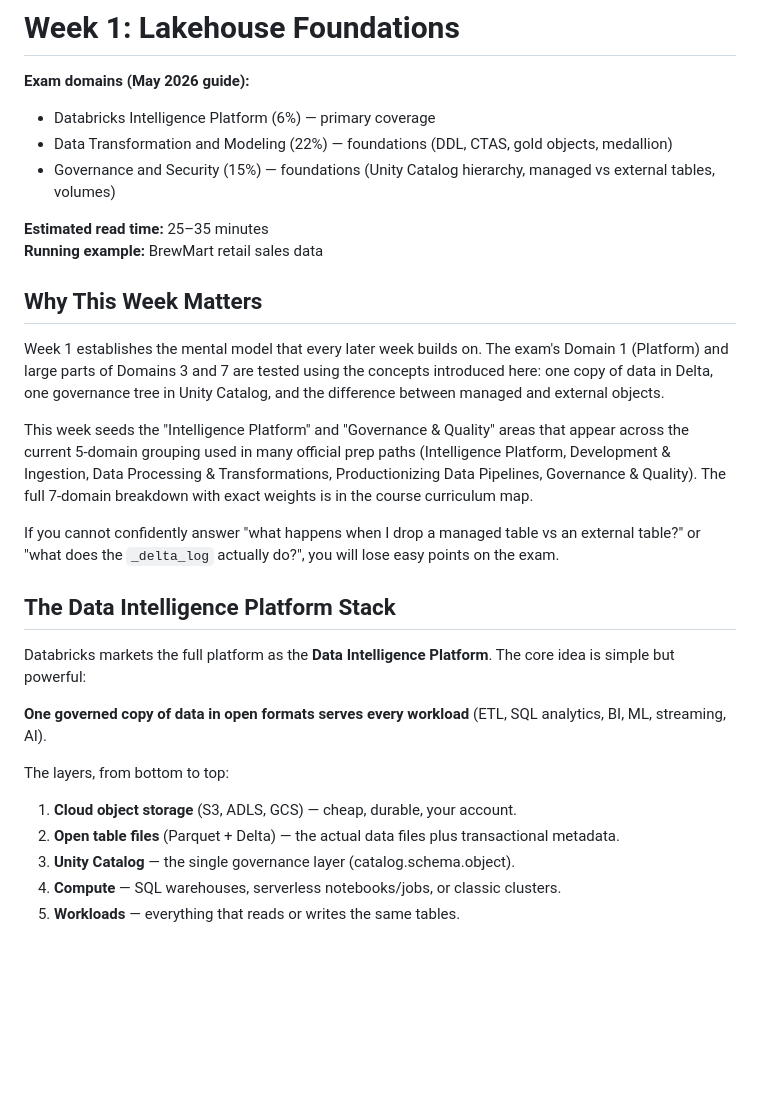
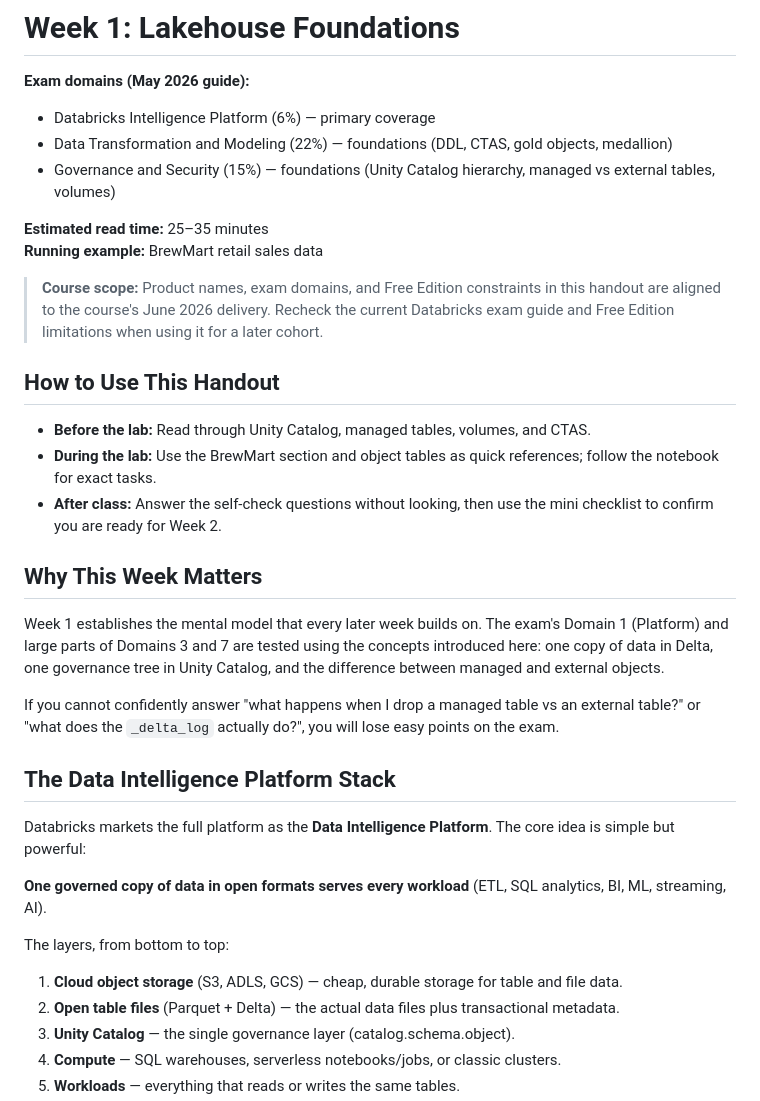
Before and after one commit to tatwan/Databricks_DE_Associate, a Markdown page: readings/Week1_Lakehouse_Foundations.md, the part around one of its changes. GitHub-like rendering; blank space fills up the shorter version.

```diff
--- a/readings/Week1_Lakehouse_Foundations.md
+++ b/readings/Week1_Lakehouse_Foundations.md
@@ -8,11 +8,17 @@
 **Estimated read time:** 25–35 minutes
 **Running example:** BrewMart retail sales data
 
+> **Course scope:** Product names, exam domains, and Free Edition constraints in this handout are aligned to the course's June 2026 delivery. Recheck the current Databricks exam guide and Free Edition limitations when using it for a later cohort.
+
+## How to Use This Handout
+
+- **Before the lab:** Read through Unity Catalog, managed tables, volumes, and CTAS.
+- **During the lab:** Use the BrewMart section and object tables as quick references; follow the notebook for exact tasks.
+- **After class:** Answer the self-check questions without looking, then use the mini checklist to confirm you are ready for Week 2.
+
 ## Why This Week Matters
 
 Week 1 establishes the mental model that every later week builds on. The exam's Domain 1 (Platform) and large parts of Domains 3 and 7 are tested using the concepts introduced here: one copy of data in Delta, one governance tree in Unity Catalog, and the difference between managed and external objects.
-
-This week seeds the "Intelligence Platform" and "Governance & Quality" areas that appear across the current 5-domain grouping used in many official prep paths (Intelligence Platform, Development & Ingestion, Data Processing & Transformations, Productionizing Data Pipelines, Governance & Quality). The full 7-domain breakdown with exact weights is in the course curriculum map.
 
 If you cannot confidently answer "what happens when I drop a managed table vs an external table?" or "what does the `_delta_log` actually do?", you will lose easy points on the exam.
 
@@ -24,7 +30,7 @@ Databricks markets the full platform as the **Data Intelligence Platform**. The
 
 The layers, from bottom to top:
 
-1. **Cloud object storage** (S3, ADLS, GCS) — cheap, durable, your account.
+1. **Cloud object storage** (S3, ADLS, GCS) — cheap, durable storage for table and file data.
 2. **Open table files** (Parquet + Delta) — the actual data files plus transactional metadata.
 3. **Unity Catalog** — the single governance layer (catalog.schema.object).
 4. **Compute** — SQL warehouses, serverless notebooks/jobs, or classic clusters.
```
Also changed, not shown: other parts of readings/Week1_Lakehouse_Foundations.md (+23 -4 lines).
